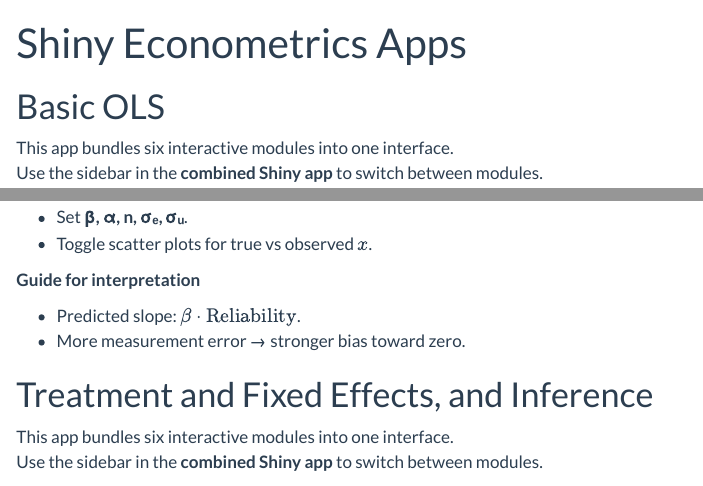
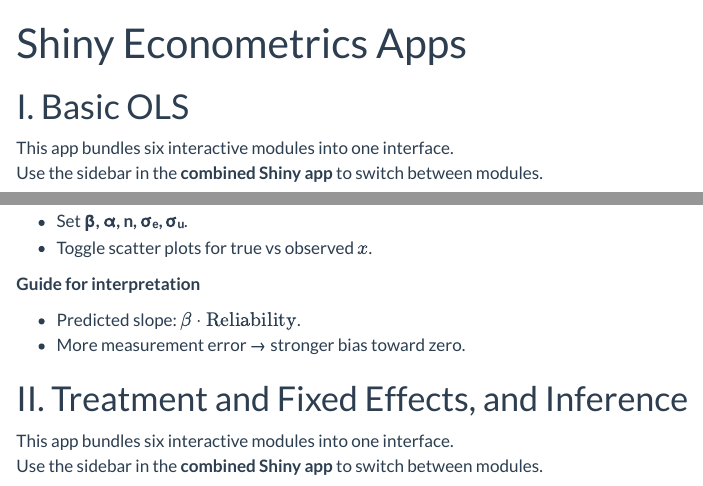
Before and after one commit to felixnoth/Shiny-Econometrics, a Quarto document (index.qmd): the page in a window 1100 px wide, from its top, and a second part further down, joined at a grey line. Rendered offline with R 4.5, knitr and Pandoc in place of Quarto, with nearby package versions.

Commit message:
Deploy site on 2025-08-21 12:54:36 CEST

```diff
--- a/index.qmd
+++ b/index.qmd
@@ -8,7 +8,7 @@ format:
 
 ---
 
-# Basic OLS
+# I. Basic OLS
 
 This app bundles six interactive modules into one interface.
 Use the sidebar in the **combined Shiny app** to switch between modules.
@@ -178,7 +178,7 @@ In the app you can drive:
 - Predicted slope: $\beta \cdot \text{Reliability}$.
 - More measurement error → stronger bias toward zero.
 
-# Treatment and Fixed Effects, and Inference
+# II. Treatment and Fixed Effects, and Inference
 
 This app bundles six interactive modules into one interface.
 Use the sidebar in the **combined Shiny app** to switch between modules.
```
Also changed, not shown: 1 other file.
